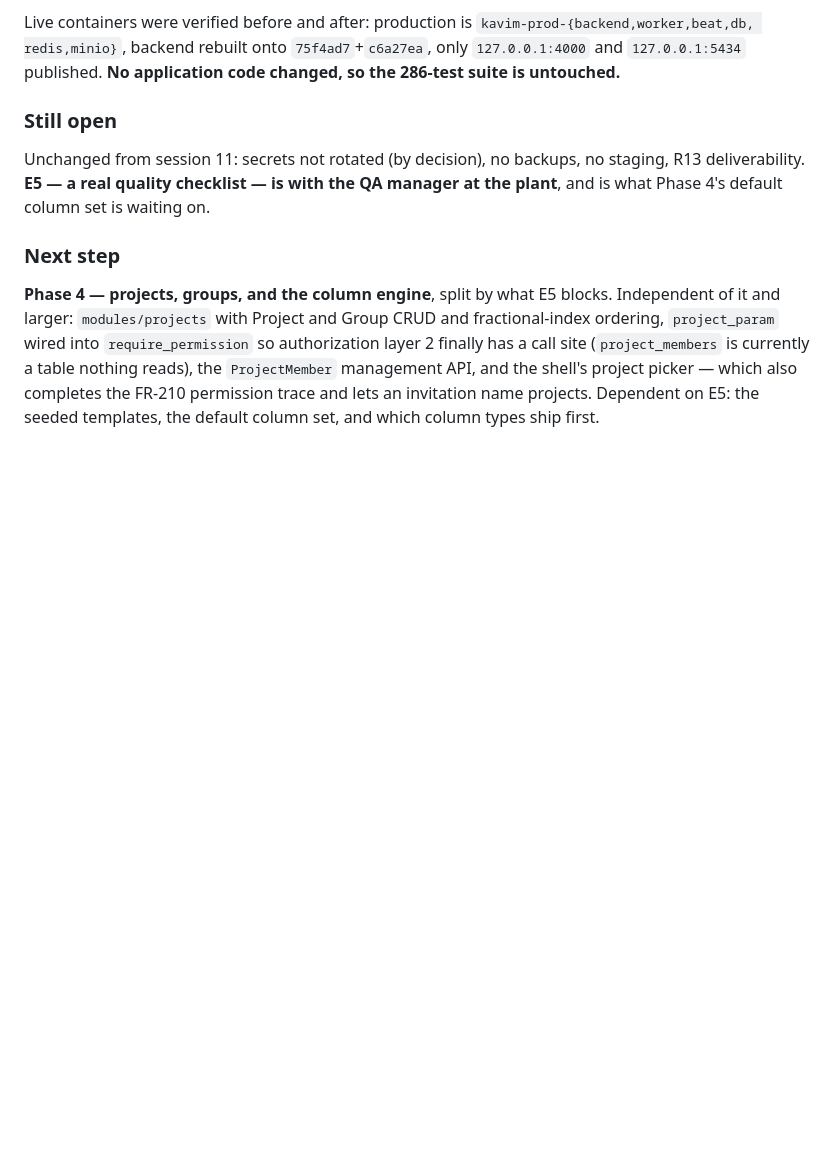
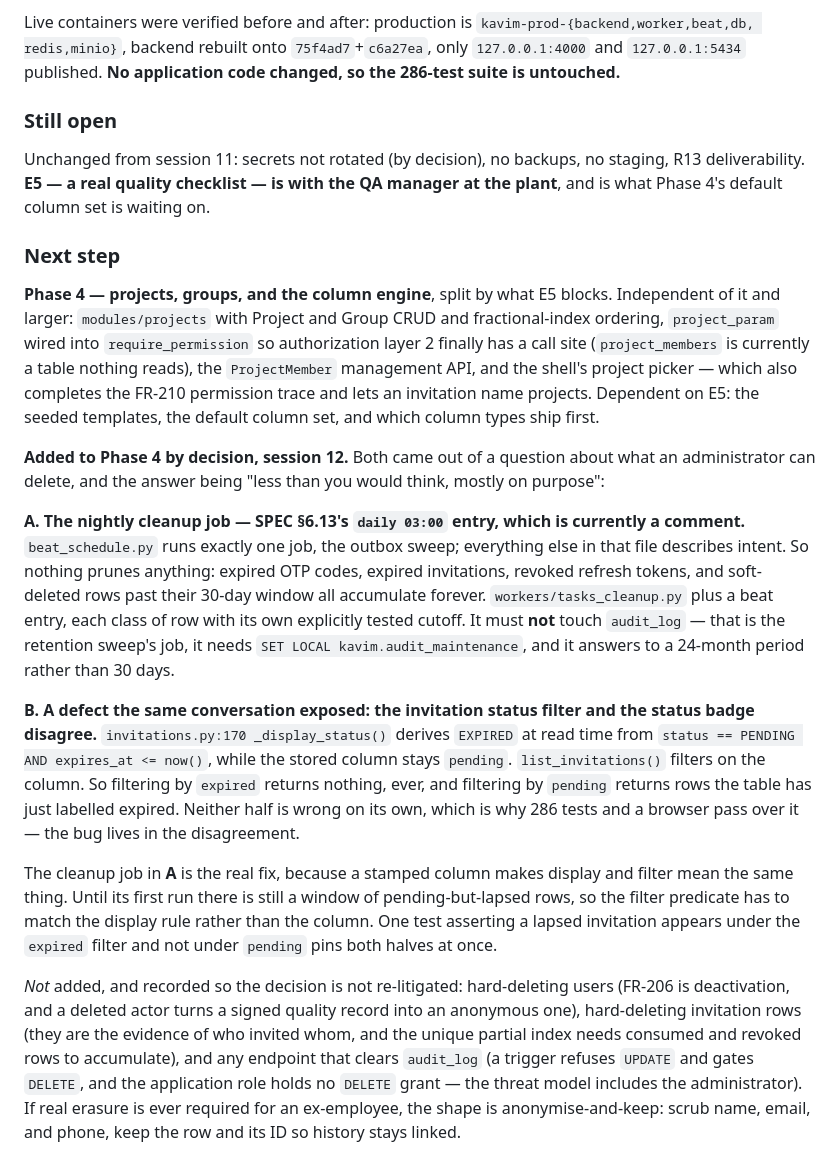
Before and after one commit to EladAM52/kavim_app, a Markdown page: docs/PROGRESS.md, the part around the change. Drawn GitHub-style; blank space fills up the shorter version.

Commit message:
docs(progress): add the cleanup job and the invitation-status defect to Phase 4
Two items, both from a question about what an administrator can delete.

The nightly cleanup job SPEC §6.13 specifies has never existed — beat runs
one job, the outbox sweep, and the rest of beat_schedule.py is a comment
describing intent. Expired OTP codes, expired invitations, revoked refresh
tokens, and soft-deleted rows past 30 days accumulate forever.

The second is a defect the same conversation exposed: _display_status()
derives EXPIRED at read time while the stored column stays 'pending', and
list_invitations() filters the column. Filtering by expired returns nothing
ever; filtering by pending returns rows the table labels expired. Both
halves are individually correct, which is why nothing caught it.

Also records what is deliberately *not* being added — user hard delete,
invitation hard delete, any endpoint that clears audit_log — with the
reason for each, so the question does not get re-answered from scratch.

Co-Authored-By: Claude Opus 5 (1M context) <noreply@anthropic.com>

```diff
--- a/docs/PROGRESS.md
+++ b/docs/PROGRESS.md
@@ -1534,3 +1534,34 @@ wired into `require_permission` so authorization layer 2 finally has a call site
 is currently a table nothing reads), the `ProjectMember` management API, and the shell's project
 picker — which also completes the FR-210 permission trace and lets an invitation name projects.
 Dependent on E5: the seeded templates, the default column set, and which column types ship first.
+
+**Added to Phase 4 by decision, session 12.** Both came out of a question about what an administrator
+can delete, and the answer being "less than you would think, mostly on purpose":
+
+**A. The nightly cleanup job — SPEC §6.13's `daily 03:00` entry, which is currently a comment.**
+`beat_schedule.py` runs exactly one job, the outbox sweep; everything else in that file describes
+intent. So nothing prunes anything: expired OTP codes, expired invitations, revoked refresh tokens,
+and soft-deleted rows past their 30-day window all accumulate forever. `workers/tasks_cleanup.py`
+plus a beat entry, each class of row with its own explicitly tested cutoff. It must **not** touch
+`audit_log` — that is the retention sweep's job, it needs `SET LOCAL kavim.audit_maintenance`, and it
+answers to a 24-month period rather than 30 days.
+
+**B. A defect the same conversation exposed: the invitation status filter and the status badge
+disagree.** `invitations.py:170 _display_status()` derives `EXPIRED` at read time from
+`status == PENDING AND expires_at <= now()`, while the stored column stays `pending`.
+`list_invitations()` filters on the column. So filtering by `expired` returns nothing, ever, and
+filtering by `pending` returns rows the table has just labelled expired. Neither half is wrong on its
+own, which is why 286 tests and a browser pass over it — the bug lives in the disagreement.
+
+The cleanup job in **A** is the real fix, because a stamped column makes display and filter mean the
+same thing. Until its first run there is still a window of pending-but-lapsed rows, so the filter
+predicate has to match the display rule rather than the column. One test asserting a lapsed
+invitation appears under the `expired` filter and not under `pending` pins both halves at once.
+
+*Not* added, and recorded so the decision is not re-litigated: hard-deleting users (FR-206 is
+deactivation, and a deleted actor turns a signed quality record into an anonymous one), hard-deleting
+invitation rows (they are the evidence of who invited whom, and the unique partial index needs
+consumed and revoked rows to accumulate), and any endpoint that clears `audit_log` (a trigger refuses
+`UPDATE` and gates `DELETE`, and the application role holds no `DELETE` grant — the threat model
+includes the administrator). If real erasure is ever required for an ex-employee, the shape is
+anonymise-and-keep: scrub name, email, and phone, keep the row and its ID so history stays linked.
```
